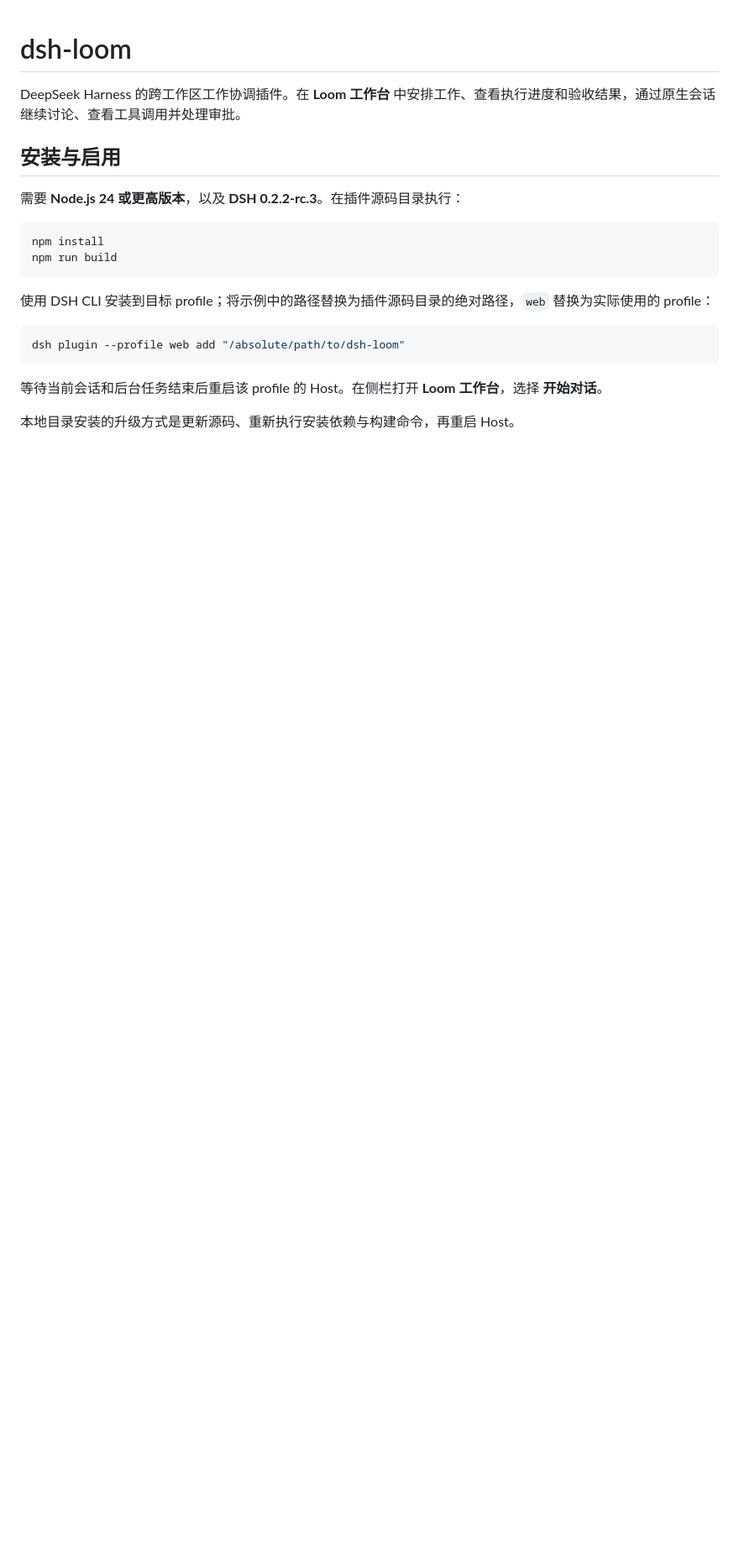
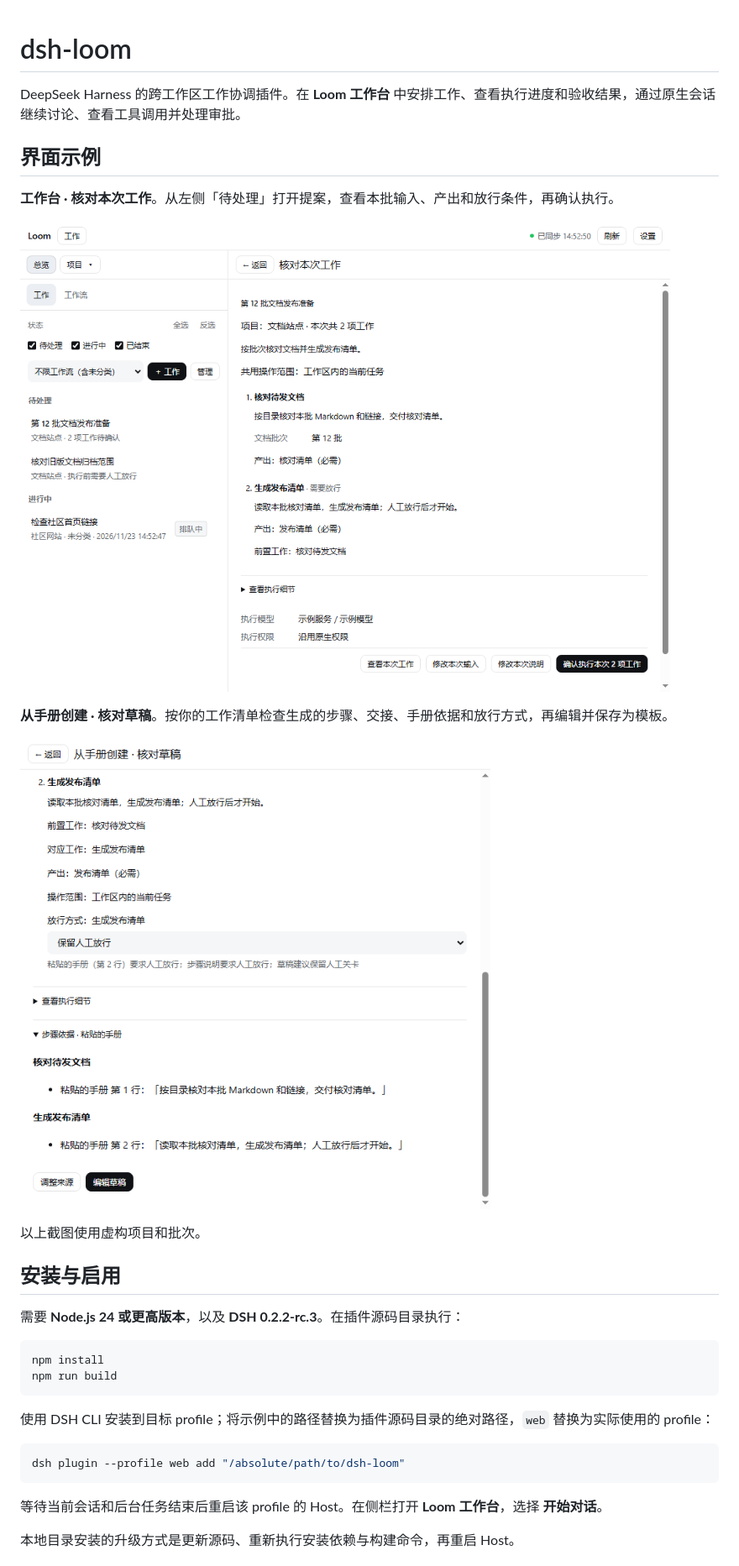
Before and after one commit to Kuro96/loom, a Markdown page: README.md, the part around one of its changes. Shown at 84% size. Rendered like a GitHub page; pictures changed too: docs/images/manual-workflow.png (added), docs/images/workbench.png (added); blank space fills up the shorter version.

Commit message:
docs(loom): 补充界面示例与离线预览指南

```diff
--- a/README.md
+++ b/README.md
@@ -1,6 +1,18 @@
 # dsh-loom
 
 DeepSeek Harness 的跨工作区工作协调插件。在 **Loom 工作台** 中安排工作、查看执行进度和验收结果，通过原生会话继续讨论、查看工具调用并处理审批。
+
+## 界面示例
+
+**工作台 · 核对本次工作**。从左侧「待处理」打开提案，查看本批输入、产出和放行条件，再确认执行。
+
+![Loom 工作台左侧显示待处理工作，右侧核对第 12 批文档发布准备的两个步骤](docs/images/workbench.png)
+
+**从手册创建 · 核对草稿**。按你的工作清单检查生成的步骤、交接、手册依据和放行方式，再编辑并保存为模板。
+
+![手册草稿展示发布清单的前置工作、人工放行和手册原文引用](docs/images/manual-workflow.png)
+
+以上截图使用虚构项目和批次。
 
 ## 安装与启用
 
```
Also changed, not shown: other parts of README.md (+1 -1 lines), docs/ui-preview.md (added, +7 -0 lines).
